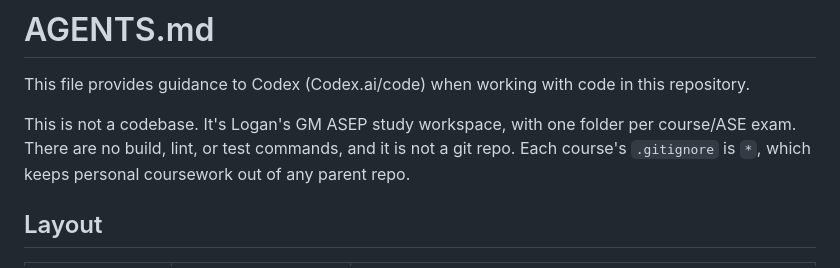
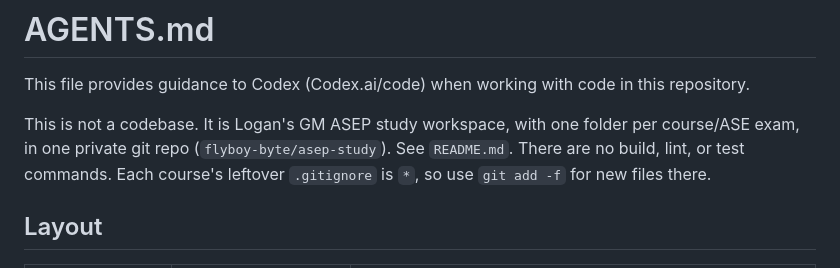
Before and after one commit to flyboy-byte/asep-study, a Markdown page: AGENTS.md, the part around the change. GitHub-like rendering.

Commit message:
Add root README; update CLAUDE.md/AGENTS.md for single-repo layout
Co-Authored-By: Claude Sonnet 5 <noreply@anthropic.com>
Claude-Session: https://claude.ai/code/session_01H3b8Dr2aLHmGUabjGLz4JD

```diff
--- a/AGENTS.md
+++ b/AGENTS.md
@@ -2,9 +2,9 @@
 
 This file provides guidance to Codex (Codex.ai/code) when working with code in this repository.
 
-This is not a codebase. It's Logan's GM ASEP study workspace, with one folder per course/ASE exam.
-There are no build, lint, or test commands, and it is not a git repo. Each course's `.gitignore` is
-`*`, which keeps personal coursework out of any parent repo.
+This is not a codebase. It is Logan's GM ASEP study workspace, with one folder per course/ASE exam, in one private git repo (`flyboy-byte/asep-study`). See `README.md`.
+There are no build, lint, or test commands. Each course's leftover `.gitignore` is
+`*`, so use `git add -f` for new files there.
 
 ## Layout
 
```
Also changed, not shown: CLAUDE.md (+3 -3 lines), README.md (added, +44 -0 lines).
